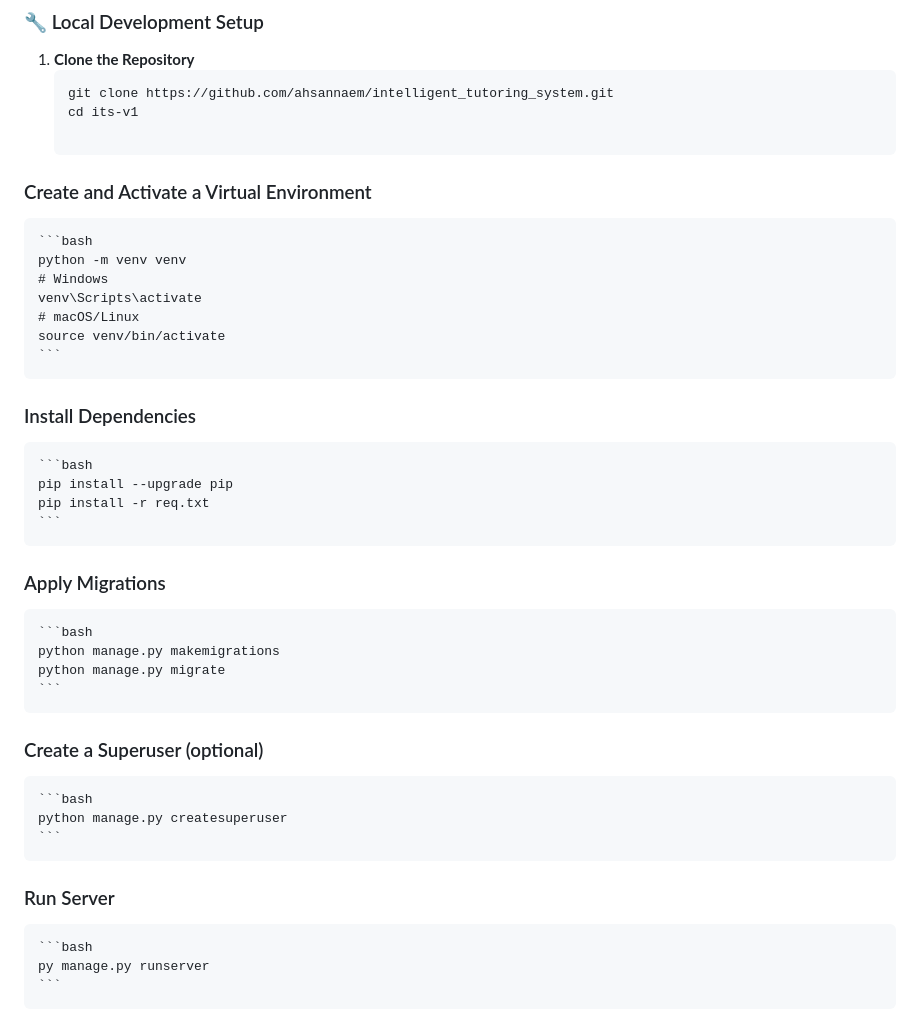
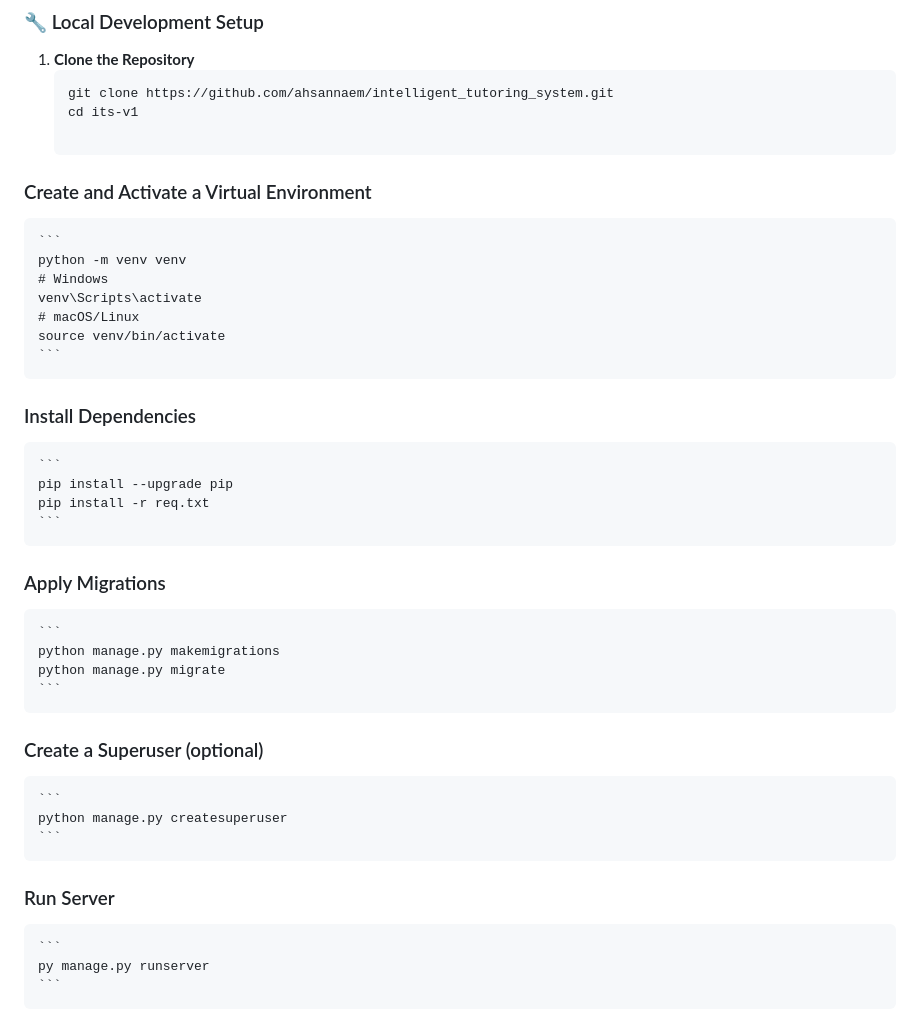
Before and after one commit to ahsannaem/intelligent_tutoring_system, a Markdown page: README.md, the part around the change. GitHub-like rendering.

````diff
--- a/README.md
+++ b/README.md
@@ -53,7 +53,7 @@ its-v1/
    cd its-v1
 
 ### Create and Activate a Virtual Environment
-    ```bash
+    ```
     python -m venv venv
     # Windows
     venv\Scripts\activate
@@ -62,25 +62,25 @@ its-v1/
     ```
 
 ### Install Dependencies
-    ```bash
+    ```
     pip install --upgrade pip
     pip install -r req.txt
     ```
 
 
 ### Apply Migrations
-    ```bash
+    ```
     python manage.py makemigrations
     python manage.py migrate
     ```
 
 ### Create a Superuser (optional)
-    ```bash
+    ```
     python manage.py createsuperuser
     ```
 
 ### Run Server
-    ```bash
+    ```
     py manage.py runserver
     ```
 ### Open your browser and visit: http://localhost:8000
````
